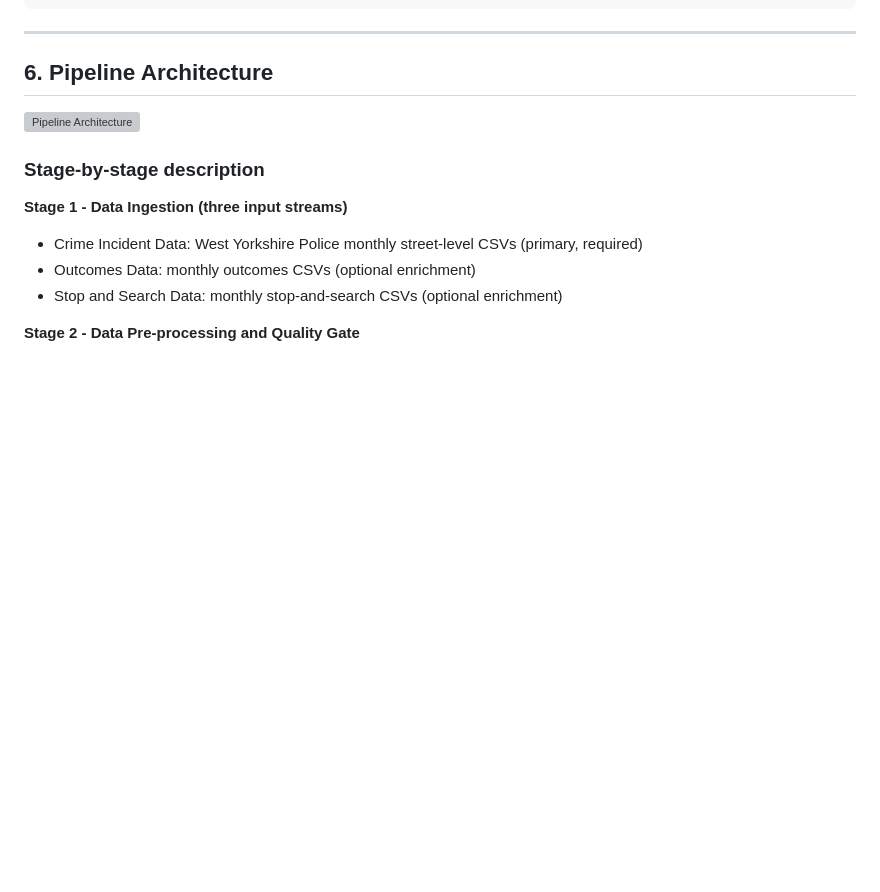
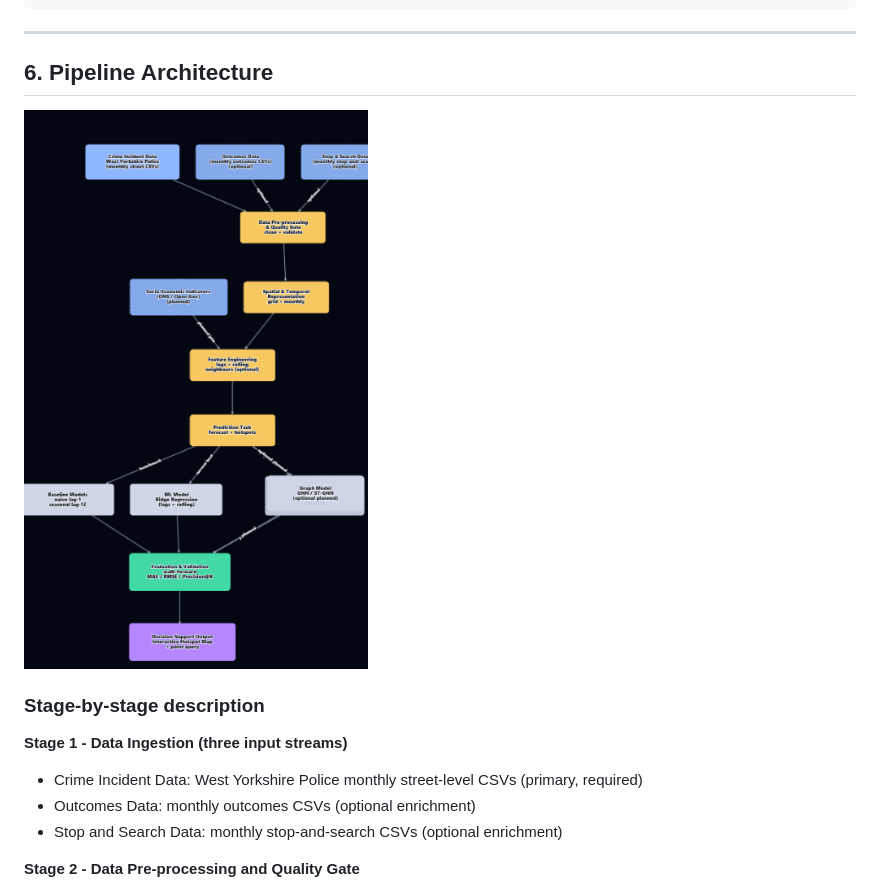
Before and after one commit to ALAEDINE1212/crime-prediction-, a Markdown page: README.md, the part around the change. Drawn GitHub-style; blank space fills up the shorter version; grey boxes are pictures that could not be loaded.

Commit message:
Update image path for Pipeline Architecture

```diff
--- a/README.md
+++ b/README.md
@@ -183,7 +183,7 @@ crime-prediction-/
 
 ## 6. Pipeline Architecture
 
-![Pipeline Architecture](docs/pipeline_architecture.png)
+![Pipeline Architecture](Documents_dashboard/pipeline_architecture.png)
 
 ### Stage-by-stage description
 
```
